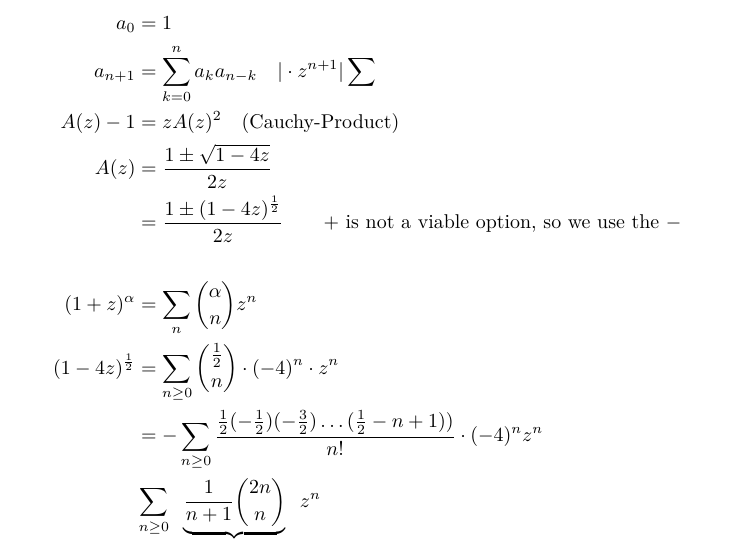
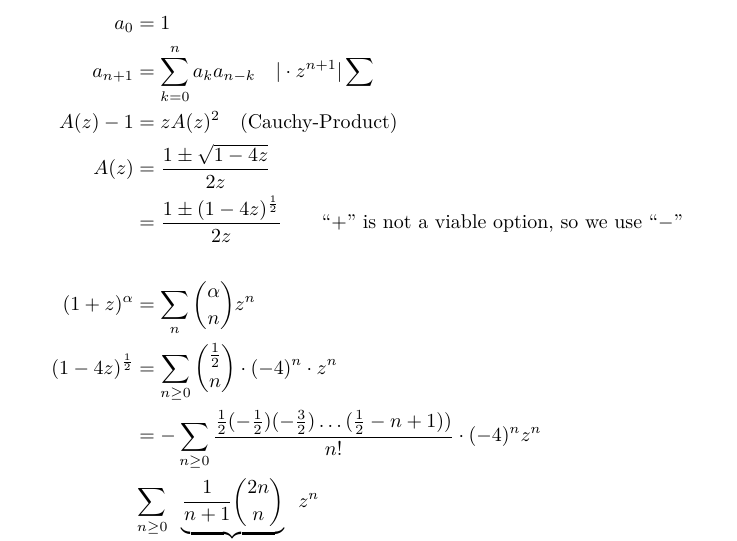
Before and after one commit to w-wallner/discrete_mathematics_lecture_notes, a LaTeX thesis (main.tex, which reads pad-20131121.tex): part of page 44 of 69, cut so that both start at the same text. Compiled offline with pdfLaTeX.

Commit message:
Small fixes for the lecture notes of November 21
- Fix minor grammar mistake

- Quote “+”, and “-” in text

```diff
--- a/pad-20131121.tex
+++ b/pad-20131121.tex
@@ -346,7 +345,7 @@ If there are n internal nodes, then there are n+1 leaves. The number of vertices
         \quad \text{(Cauchy-Product)} \\
     A(z) &= \frac{1 \pm \sqrt{1-4z}}{2z}\\
         &= \frac{1 \pm (1-4z)^\frac1{2}}{2z} \qquad
-    \text{$+$ is not a viable option, so we use the $-$} \\
+    \text{“$+$” is not a viable option, so we use “$-$”} \\
      \\
     (1 + z)^\alpha &= \sum_n {\binom{\alpha}{ n}} z^n \\
     (1-4z)^\frac1{2} &= \sum_{n \geq 0} \binom{\frac12}{n} \cdot (-4)^n \cdot z^n\\
```
Also changed, not shown: pad-20131121.tex (3 more changed lines).
